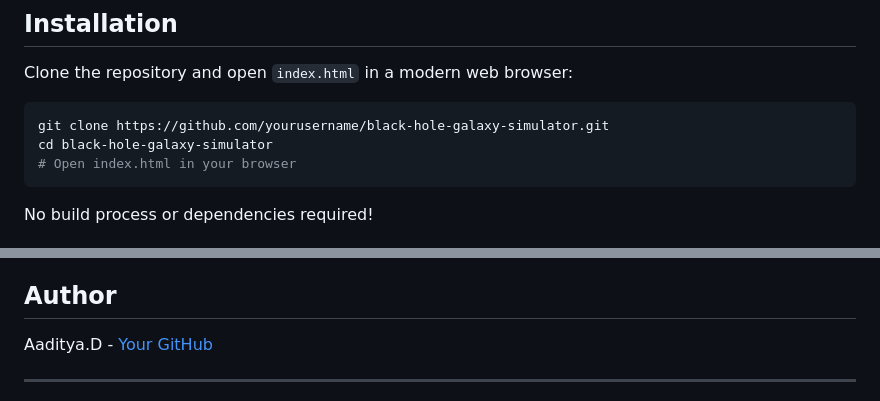
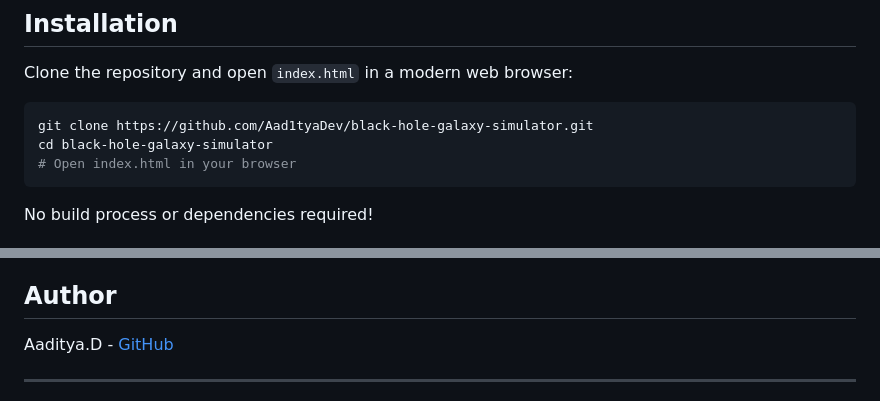
Before and after one commit to Aad1tyaDev/Black-Hole-Galaxy-Simulator, a Markdown page: README.md, 2 parts joined by grey strips. GitHub-like rendering.

Commit message:
Update repository URL and author link in README

````diff
--- a/README.md
+++ b/README.md
@@ -36,7 +36,7 @@ An interactive N-body physics simulation featuring black holes, gravitational dy
 Clone the repository and open `index.html` in a modern web browser:
 
 ```bash
-git clone https://github.com/yourusername/black-hole-galaxy-simulator.git
+git clone https://github.com/Aad1tyaDev/black-hole-galaxy-simulator.git
 cd black-hole-galaxy-simulator
 # Open index.html in your browser
 ```
@@ -203,7 +203,7 @@ This project is licensed under the MIT License - see the [LICENSE](LICENSE) file
 
 ## Author
 
-Aaditya.D - [Your GitHub](https://github.com/Aad1tyaDev)
+Aaditya.D - [GitHub](https://github.com/Aad1tyaDev)
 
 ---
 
````
